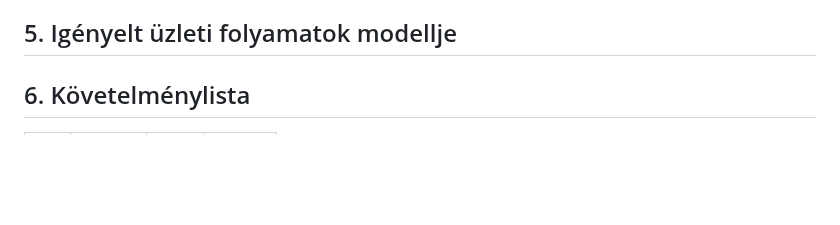
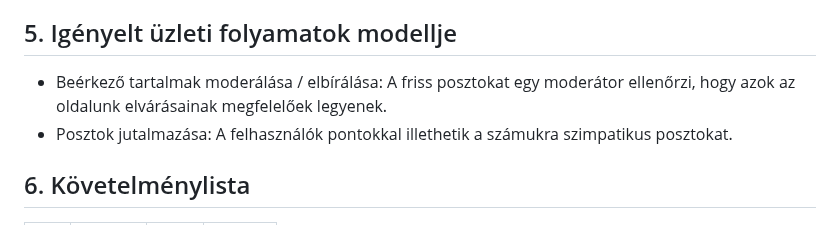
Before and after one commit to Drntth/rozsdas_rakollo, a Markdown page: Doc/kovspec.md, the part around the change. GitHub-like rendering; blank space fills up the shorter version.

Commit message:
A követelmény specifikáció 'Igényelt üzleti folyamatok modellja' pontjának megírása

```diff
--- a/Doc/kovspec.md
+++ b/Doc/kovspec.md
@@ -41,6 +41,8 @@ Az adatbázis szempontjából nincsenek túl nagy elvárások, viszont ami minde
 + Regisztráció, adatok kezelése: A látogatók képesek egy regisztrációs form kitöltése után saját fiókot nyitni, azokban az adataikat kezelni / megváltoztatni.
 + Adminisztrátorok keresése: Probléma és hibajelentés esetén, az adminok eléréseit lehet megtekinteni.
 ## 5. Igényelt üzleti folyamatok modellje
++ Beérkező tartalmak moderálása / elbírálása: A friss posztokat egy moderátor ellenőrzi, hogy azok az oldalunk elvárásainak megfelelőek legyenek.
++ Posztok jutalmazása: A felhasználók pontokkal illethetik a számukra szimpatikus posztokat.
 
 ## 6. Követelménylista
 
```
